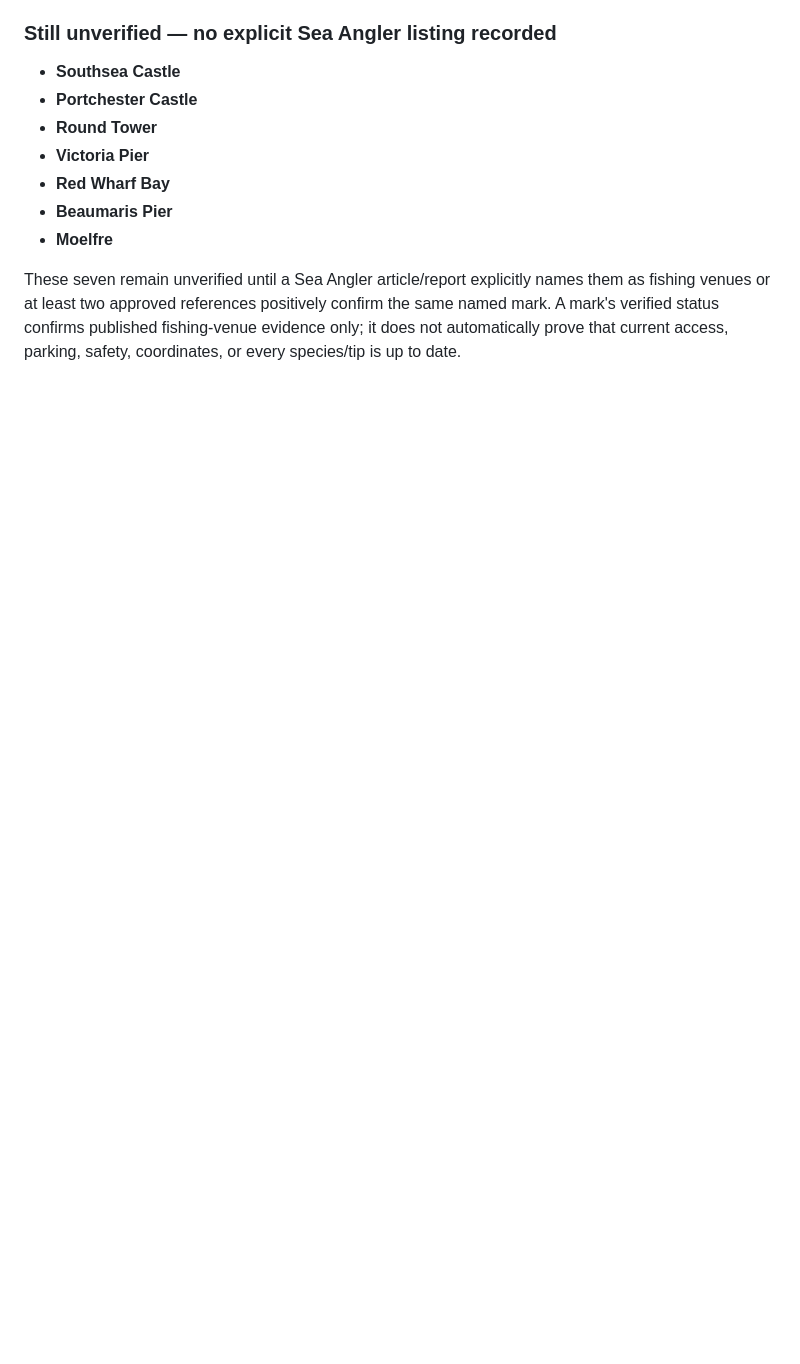
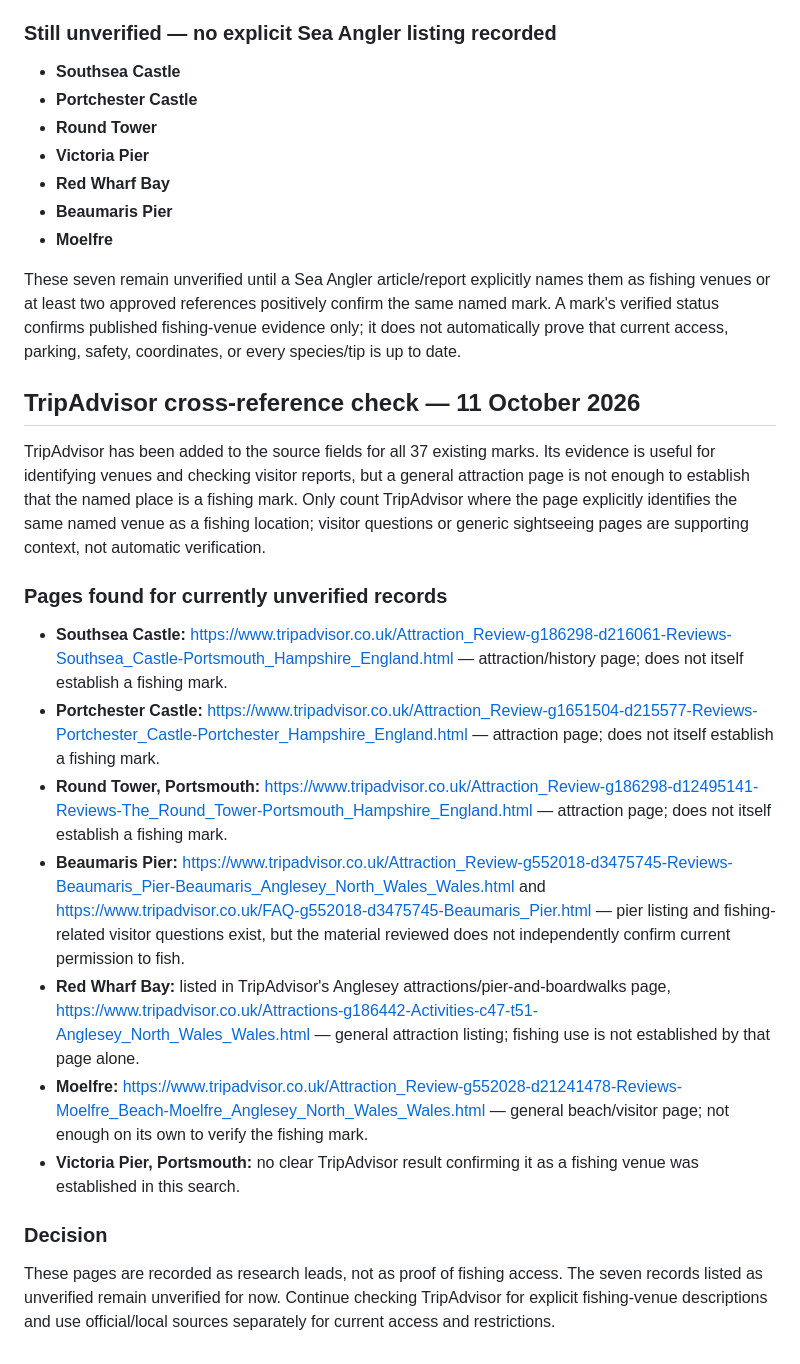
Before and after one commit to glynteg/uk-sea-fishing, a Markdown page: docs/MARK_RESEARCH_BACKLOG.md, the part around the change. Rendered like a GitHub page; blank space fills up the shorter version.

Commit message:
Record TripAdvisor cross-reference findings

```diff
--- a/docs/MARK_RESEARCH_BACKLOG.md
+++ b/docs/MARK_RESEARCH_BACKLOG.md
@@ -235,3 +235,20 @@ Benllech Bay; Cemlyn Beach; Garth Pier; Calshot; Sandwich Bay; Blue Anchor; Whit
 - **Moelfre**
 
 These seven remain unverified until a Sea Angler article/report explicitly names them as fishing venues or at least two approved references positively confirm the same named mark. A mark's verified status confirms published fishing-venue evidence only; it does not automatically prove that current access, parking, safety, coordinates, or every species/tip is up to date.
+
+
+## TripAdvisor cross-reference check — 11 October 2026
+
+TripAdvisor has been added to the source fields for all 37 existing marks. Its evidence is useful for identifying venues and checking visitor reports, but a general attraction page is not enough to establish that the named place is a fishing mark. Only count TripAdvisor where the page explicitly identifies the same named venue as a fishing location; visitor questions or generic sightseeing pages are supporting context, not automatic verification.
+
+### Pages found for currently unverified records
+- **Southsea Castle:** https://www.tripadvisor.co.uk/Attraction_Review-g186298-d216061-Reviews-Southsea_Castle-Portsmouth_Hampshire_England.html — attraction/history page; does not itself establish a fishing mark.
+- **Portchester Castle:** https://www.tripadvisor.co.uk/Attraction_Review-g1651504-d215577-Reviews-Portchester_Castle-Portchester_Hampshire_England.html — attraction page; does not itself establish a fishing mark.
+- **Round Tower, Portsmouth:** https://www.tripadvisor.co.uk/Attraction_Review-g186298-d12495141-Reviews-The_Round_Tower-Portsmouth_Hampshire_England.html — attraction page; does not itself establish a fishing mark.
+- **Beaumaris Pier:** https://www.tripadvisor.co.uk/Attraction_Review-g552018-d3475745-Reviews-Beaumaris_Pier-Beaumaris_Anglesey_North_Wales_Wales.html and https://www.tripadvisor.co.uk/FAQ-g552018-d3475745-Beaumaris_Pier.html — pier listing and fishing-related visitor questions exist, but the material reviewed does not independently confirm current permission to fish.
+- **Red Wharf Bay:** listed in TripAdvisor's Anglesey attractions/pier-and-boardwalks page, https://www.tripadvisor.co.uk/Attractions-g186442-Activities-c47-t51-Anglesey_North_Wales_Wales.html — general attraction listing; fishing use is not established by that page alone.
+- **Moelfre:** https://www.tripadvisor.co.uk/Attraction_Review-g552028-d21241478-Reviews-Moelfre_Beach-Moelfre_Anglesey_North_Wales_Wales.html — general beach/visitor page; not enough on its own to verify the fishing mark.
+- **Victoria Pier, Portsmouth:** no clear TripAdvisor result confirming it as a fishing venue was established in this search.
+
+### Decision
+These pages are recorded as research leads, not as proof of fishing access. The seven records listed as unverified remain unverified for now. Continue checking TripAdvisor for explicit fishing-venue descriptions and use official/local sources separately for current access and restrictions.
```
